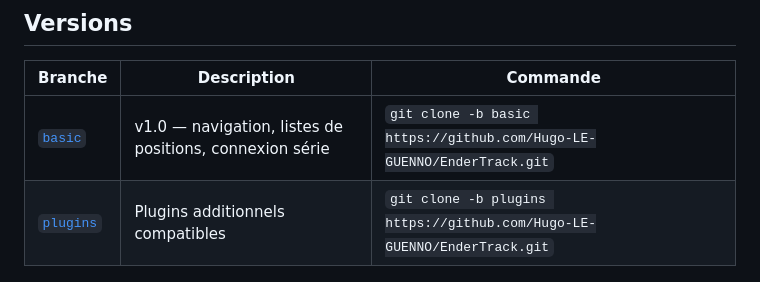
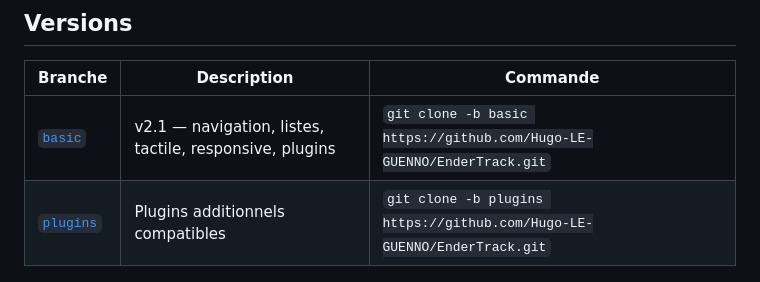
Before and after one commit to Hugo-LE-GUENNO/EnderTrack, a Markdown page: README.md, the part around the change. Rendered like a GitHub page.

Commit message:
Update version table: basic v1.0 → v2.1

```diff
--- a/README.md
+++ b/README.md
@@ -15,7 +15,7 @@
 
 | Branche | Description | Commande |
 |---------|-------------|----------|
-| [`basic`](../../tree/basic) | v1.0 — navigation, listes de positions, connexion série | `git clone -b basic https://github.com/Hugo-LE-GUENNO/EnderTrack.git` |
+| [`basic`](../../tree/basic) | v2.1 — navigation, listes, tactile, responsive, plugins | `git clone -b basic https://github.com/Hugo-LE-GUENNO/EnderTrack.git` |
 | [`plugins`](../../tree/plugins) | Plugins additionnels compatibles | `git clone -b plugins https://github.com/Hugo-LE-GUENNO/EnderTrack.git` |
 
 ## Démarrage rapide
```
